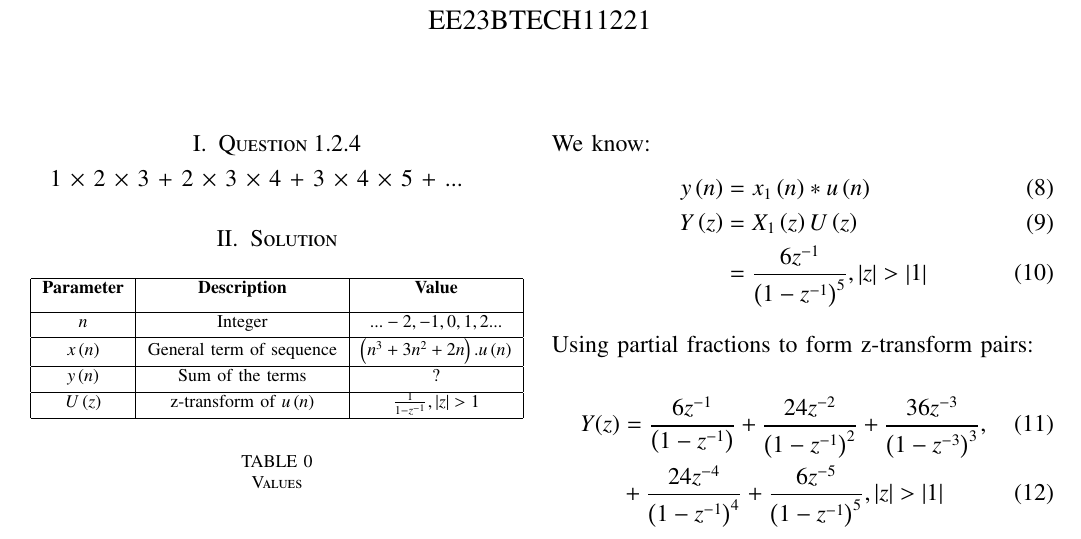
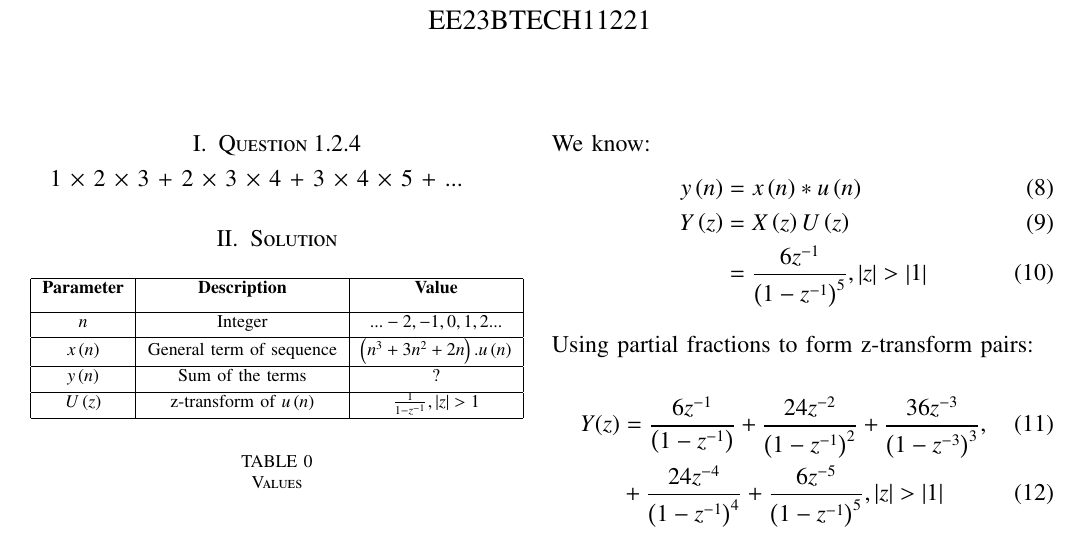
Before and after one commit to Pr8am/Discrete-assignment-2, a LaTeX problem sheet (Discrete assignment-2.tex): part of page 1 of 2, cut so that both start at the same text. The pictures show the PDF file Discrete assignment-2.pdf that the author committed with the source.

Commit message:
Add files via upload

```diff
--- a/Discrete assignment-2.tex
+++ b/Discrete assignment-2.tex
@@ -242,8 +242,8 @@ EE23BTECH11221
  \end{align}
 We know:
 \begin{align}
-y\brak{n} &= x_1\brak{n}\ast u\brak{n}\\
-    Y\brak{z} &= X_1\brak{z} U\brak{z} \\
+y\brak{n} &= x\brak{n}\ast u\brak{n}\\
+    Y\brak{z} &= X\brak{z} U\brak{z} \\
  &= \frac{6z^{-1}}{\brak{1-z^{-1}}^5} , \abs{z}> \abs{1}
 \end{align}
 \\
```
Also changed, not shown: Discrete assignment-2.pdf, 2 other files.
